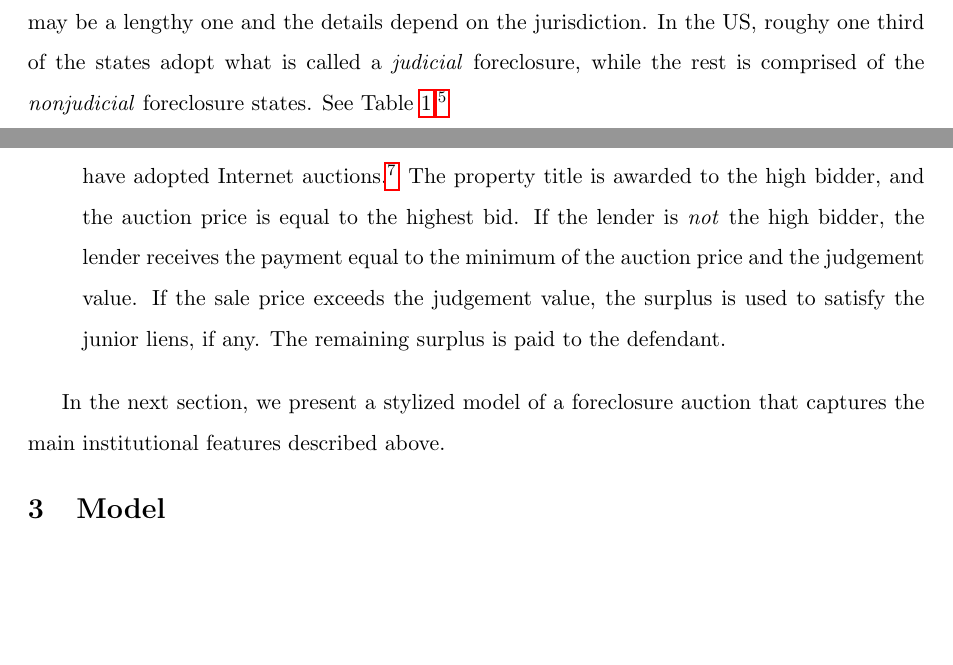
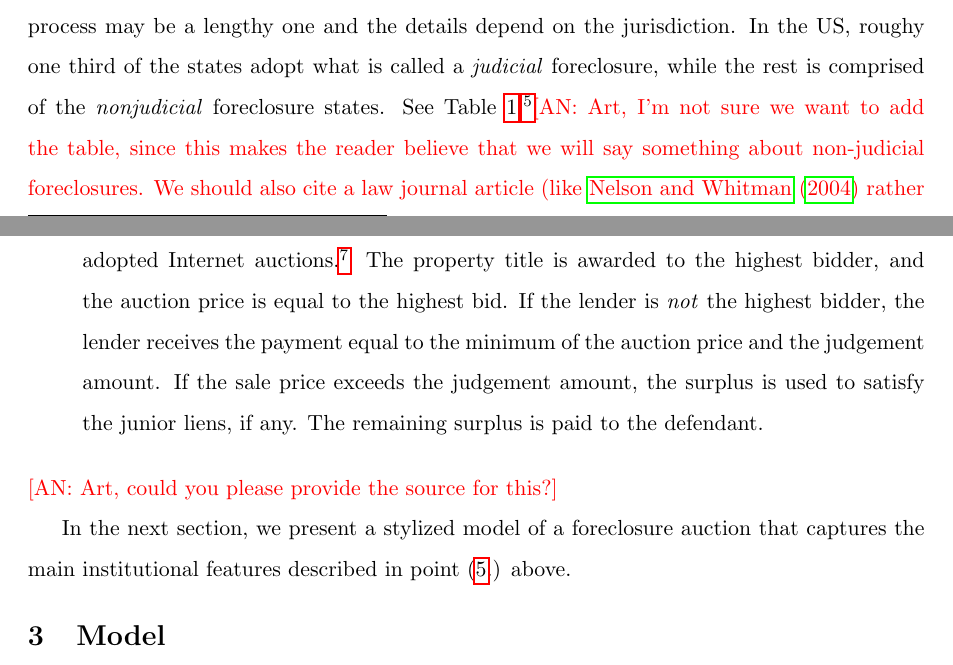
Before and after one commit to afniedermayer/foreclosure_auctions, a LaTeX paper (foreclosure_auctions.tex): two parts of pages 7 and 10 of 56 before the commit and two parts of pages 7 and 10 of 57 after it, joined at a grey line, cut so that both start at the same text, the shorter picture padded with empty space. Compiled offline with pdfLaTeX.

Commit message:
minor changes and comments

```diff
--- a/foreclosure_auctions.tex
+++ b/foreclosure_auctions.tex
@@ -257,7 +257,7 @@ In a wider sense, our article relates to the growing literature that uses insigh
 
 
 \section{Foreclosure process}
-Property foreclosure is a remedy allowed by law to the lender if the borrower defaults on the mortgage. While it generally transfers the ownership of the property to the lender, the process may be a lengthy one and the details depend on the jurisdiction. In the US, roughy one third of the states adopt what is called a \emph{judicial} foreclosure, while the rest is comprised of the \emph{nonjudicial} foreclosure states. See Table \ref{tbl:judicial}.\footnote{This and other information concerning judicial and nonjudicial foreclosures can be found at \url{www.nolo.com}.}
+Property foreclosure is a remedy allowed by law to the lender if the borrower defaults on the mortgage. While it generally transfers the ownership of the property to the lender, the process may be a lengthy one and the details depend on the jurisdiction. In the US, roughy one third of the states adopt what is called a \emph{judicial} foreclosure, while the rest is comprised of the \emph{nonjudicial} foreclosure states. See Table \ref{tbl:judicial}.\footnote{This and other information concerning judicial and nonjudicial foreclosures can be found at \url{www.nolo.com}.}\AN{Art, I'm not sure we want to add the table, since this makes the reader believe that we will say something about non-judicial foreclosures. We should also cite a law journal article (like \cite{nelson2004reforming} rather than a website.)}
 
 The main legal difference between judicial and nonjudicial foreclosure is that in the former, the process takes place in the court system, while in the latter, it takes place outside the courts. Judicial foreclosures always result in the property being sold at a public auction, while the nonjudicial foreclosure usually involves a sale of the property by the trustee under the power of sale clause. The trustee sale may or may not be conducted through auction, but still have to generally comply with various state laws, even though it is performed outside of the court system.\footnote{A handful of states (Connecticut, Maine and Vermont) allow for a \emph{strict foreclosure}, where the property title is transferred to the lender immediately after the default.}
 
@@ -314,11 +314,12 @@ In this paper, we focus on judicial foreclosures. In our empirical application,
 \item The lender informs the mortgage holder, usually through a letter of intent with a specified deadline, that it intends to begin the foreclosure process. This notice of intent, or ``breach letter", allows the borrower to make up the missed payments before the deadline. The deadline is usually set at 30 days.
 \item If the mortgage is still delinquent, the lender proceeds to file a lawsuit, usually in the county where the property is located. The complaint is served to the mortgagee, usually by the county sheriff. At this point, the mortgagee becomes a defendant in the foreclosure lawsuit.
 \item The defendant is given a certain amount of time, usually 20 - 30 days, to respond. The defendant does not have to  respond. The defendant may choose to respond if he or she is able to raise a substantive complaint, e.g.\ concerning the ownership of the mortgage or unfair lending practices.
-\item If the complaint goes uncontested or the defendant does not raise a substantive complaint, the lender is granted a judgement of foreclosure. The judgement will specify the date of the foreclosure sale. The sale is conducted through a public auction. The bank is allowed to credit bid up to the debt amount (also called the judgement amount), while other participants (usually real estate brokers) are required to submit bids in cash or cash equivalent. The auction is usually conducted in an open format. Some counties have adopted Internet auctions.\footnote{This is the case for Palm Beach county in Florida, the source of the data for the empirical application in our paper.} The property title is awarded to the high bidder, and the auction price is equal to the highest bid. If the lender is \emph{not} the high bidder, the lender receives the payment equal to the minimum of the auction price and the judgement value. If the sale price exceeds the judgement value, the surplus is used to satisfy the junior liens, if any. The remaining surplus is paid to the defendant.
+\item If the complaint goes uncontested or the defendant does not raise a substantive complaint, the lender is granted a judgement of foreclosure. The judgement will specify the date of the foreclosure sale. The sale is conducted through a public auction. The bank is allowed to credit bid up to the debt amount (also called the judgement amount), while other participants (usually real estate brokers) are required to submit bids in cash or cash equivalent. The auction is usually conducted in an open format. Some counties have adopted Internet auctions.\footnote{This is the case for Palm Beach county in Florida, the source of the data for the empirical application in our paper.} The property title is awarded to the highest bidder, and the auction price is equal to the highest bid. If the lender is \emph{not} the highest bidder, the lender receives the payment equal to the minimum of the auction price and the judgement amount. If the sale price exceeds the judgement amount, the surplus is used to satisfy the junior liens, if any. The remaining surplus is paid to the defendant.\label{enum:auction}
 \end{enumerate}
-
-
-In the next section, we present a stylized model of a foreclosure auction that captures the main institutional features described above.
+\AN{Art, could you please provide the source for this?}
+
+
+In the next section, we present a stylized model of a foreclosure auction that captures the main institutional features described in point~(\ref{enum:auction}.) above.
 
 
 \section{Model}
```
Also changed, not shown: foreclosure_auctions.tex (8 more changed lines).
